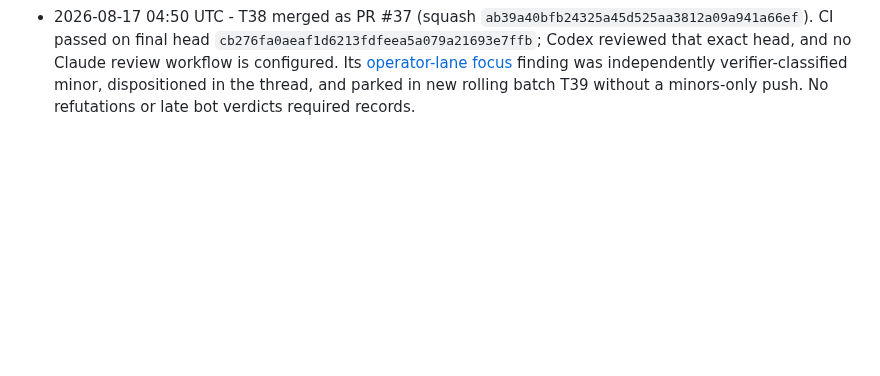
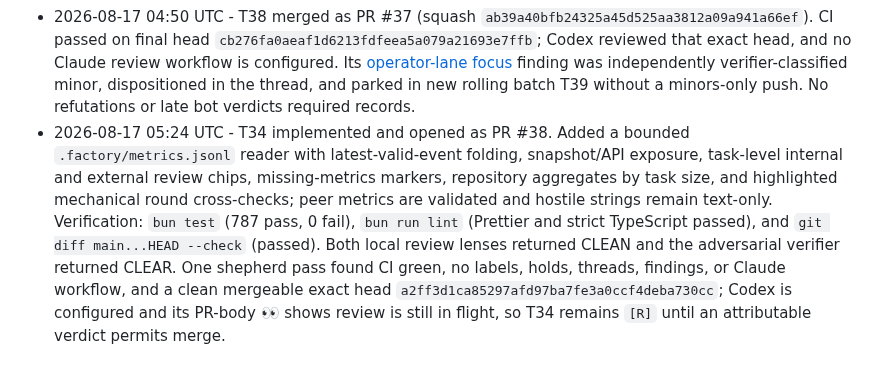
Before and after one commit to MrZoller/factory-ui, a Markdown page: .factory/worklog.md, the part around the change. Drawn GitHub-style; blank space fills up the shorter version.

Commit message:
chore(factory): record T34 review wait

```diff
--- a/.factory/worklog.md
+++ b/.factory/worklog.md
@@ -91,3 +91,4 @@ at the bottom.
 - 2026-08-17 04:33 UTC - T37 merged as PR #36 (squash `627d102330b3987a4da5091d1431f14b82b06565`). CI passed on final head `00fa507cd919956edb93ddc3d612b45197abea7d`; Codex reviewed that exact head, and no Claude review workflow is configured. Its Completed-placement finding was fixed and resolved in `00fa507`; its non-array-open finding was verifier-classified invalid because `renderQuestions` already guards `!Array.isArray(open)` before iteration, with the disposition retained in its unresolved [thread](https://github.com/MrZoller/factory-ui/pull/36#discussion_r3793814977). No parked minors were added. A late-verdict marker was recorded at merge with two counted bot reviews/comments.
 - 2026-08-17 04:47 UTC - T38 implemented and opened as PR #37. Added a keyboard-reachable Operators lane above the `/how` pipeline with Human, Claude Code operator session, and `bin/factory` nodes, operator-assisted and dashed direct-engine paths, an identical-operation caption, responsive styling, and text-only rendering coverage. Reclassified T38 from trivial to standard after the implementation exceeded the trivial line budget; approved gates remained satisfied. Verification: `bun test` (780 pass, 0 fail, 1903 assertions), `bun run lint` (Prettier and strict TypeScript passed), and `git diff --check main...HEAD` (passed). The local panel confirmed one minor duplicate per-machine ARIA title id; it was fixed with a direct static label, and both re-review lenses plus the verifier returned CLEAR. One shepherd pass found the test check green, no labels, holds, threads, comments, findings, or Claude review workflow, and a mergeable exact head `cb276fa0aeaf1d6213fdfeea5a079a21693e7ffb`; Cursor and Cloudflare suites remain queued and Codex is configured with review still in flight (👀), so T38 remains `[R]` for the next shepherd pass.
 - 2026-08-17 04:50 UTC - T38 merged as PR #37 (squash `ab39a40bfb24325a45d525aa3812a09a941a66ef`). CI passed on final head `cb276fa0aeaf1d6213fdfeea5a079a21693e7ffb`; Codex reviewed that exact head, and no Claude review workflow is configured. Its [operator-lane focus](https://github.com/MrZoller/factory-ui/pull/37#discussion_r3793869647) finding was independently verifier-classified minor, dispositioned in the thread, and parked in new rolling batch T39 without a minors-only push. No refutations or late bot verdicts required records.
+- 2026-08-17 05:24 UTC - T34 implemented and opened as PR #38. Added a bounded `.factory/metrics.jsonl` reader with latest-valid-event folding, snapshot/API exposure, task-level internal and external review chips, missing-metrics markers, repository aggregates by task size, and highlighted mechanical round cross-checks; peer metrics are validated and hostile strings remain text-only. Verification: `bun test` (787 pass, 0 fail), `bun run lint` (Prettier and strict TypeScript passed), and `git diff main...HEAD --check` (passed). Both local review lenses returned CLEAN and the adversarial verifier returned CLEAR. One shepherd pass found CI green, no labels, holds, threads, findings, or Claude workflow, and a clean mergeable exact head `a2ff3d1ca85297afd97ba7fe3a0ccf4deba730cc`; Codex is configured and its PR-body 👀 shows review is still in flight, so T34 remains `[R]` until an attributable verdict permits merge.
```
